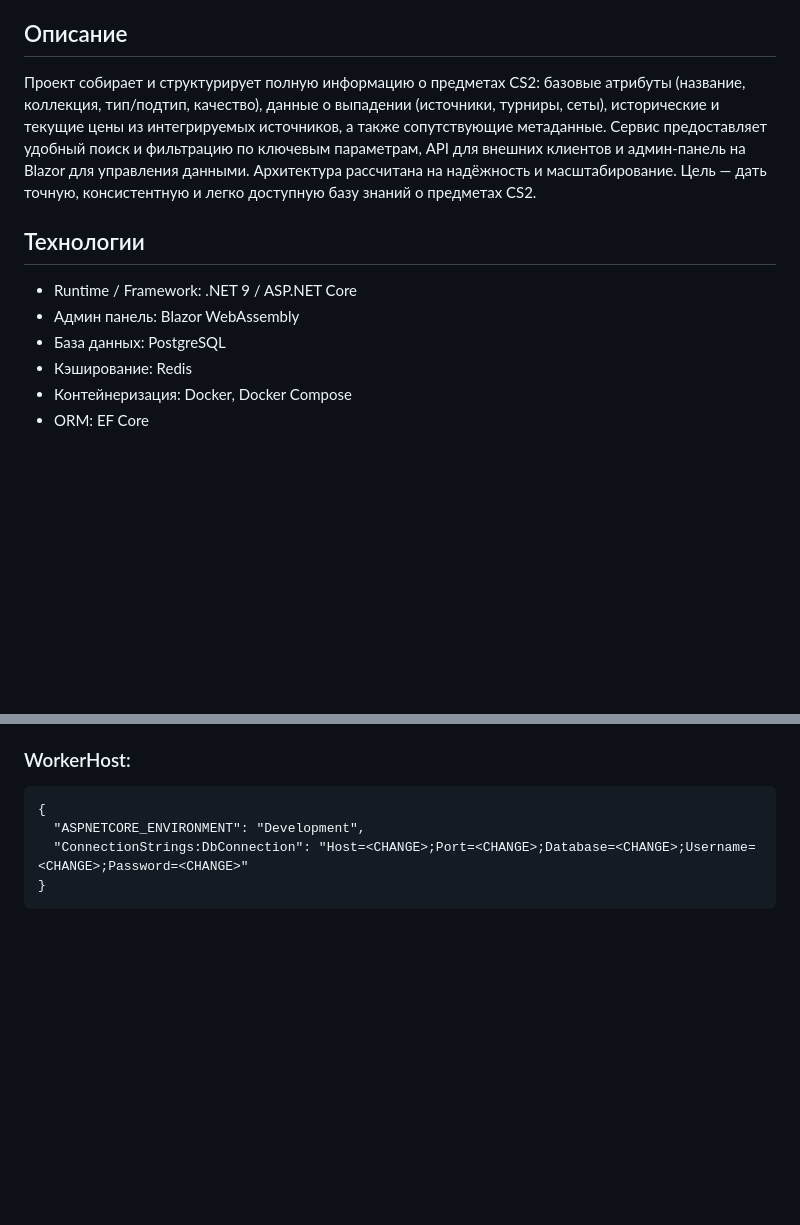
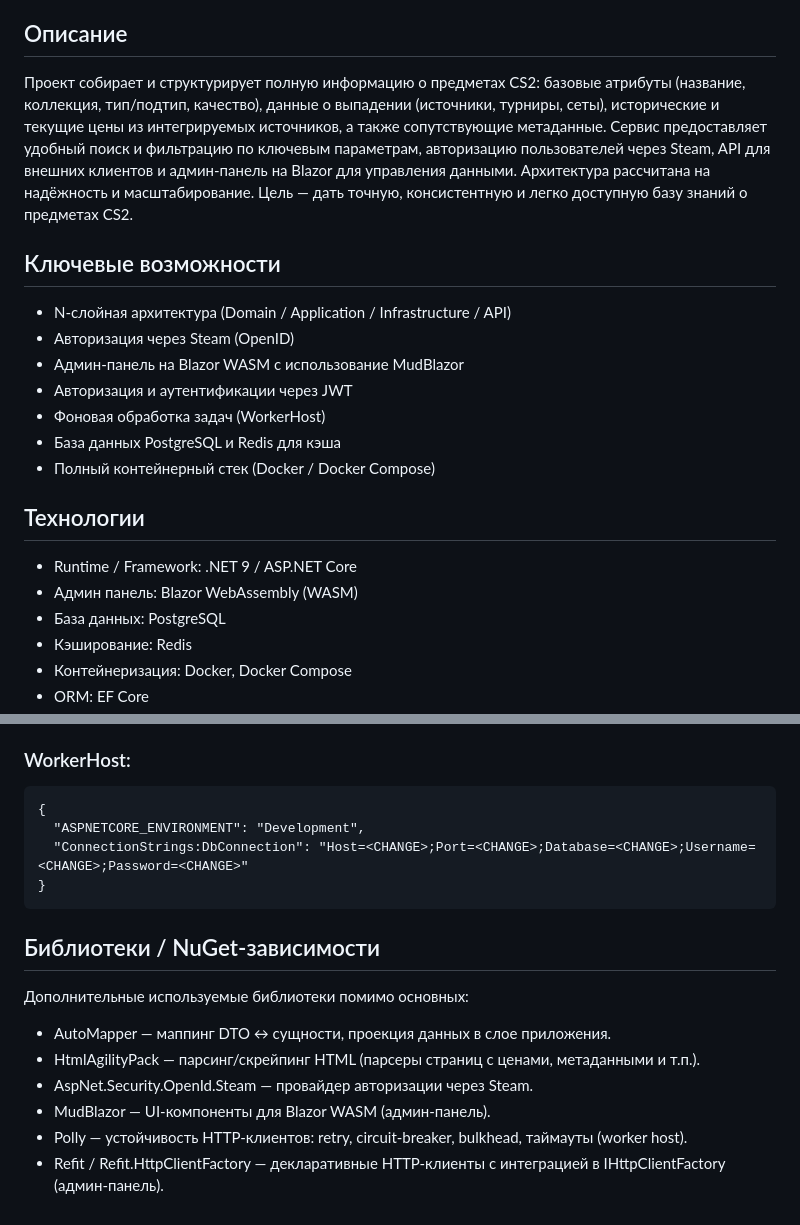
Before and after one commit to baht0/CounterStrikeItemsApi, a Markdown page: README.md, 2 parts joined by grey strips. Rendered like a GitHub page; blank space fills up the shorter version.

````diff
--- a/README.md
+++ b/README.md
@@ -2,11 +2,20 @@
 Сервис для централизованного хранения и поиска метаданных о предметах Counter-Strike 2, которые торгуются на площадке SteamCommunity: какие предметы существуют, их качества и категории, источники выпадения и актуальные цены.
 
 ## Описание
-Проект собирает и структурирует полную информацию о предметах CS2: базовые атрибуты (название, коллекция, тип/подтип, качество), данные о выпадении (источники, турниры, сеты), исторические и текущие цены из интегрируемых источников, а также сопутствующие метаданные. Сервис предоставляет удобный поиск и фильтрацию по ключевым параметрам, API для внешних клиентов и админ-панель на Blazor для управления данными. Архитектура рассчитана на надёжность и масштабирование. Цель — дать точную, консистентную и легко доступную базу знаний о предметах CS2.
+Проект собирает и структурирует полную информацию о предметах CS2: базовые атрибуты (название, коллекция, тип/подтип, качество), данные о выпадении (источники, турниры, сеты), исторические и текущие цены из интегрируемых источников, а также сопутствующие метаданные. Сервис предоставляет удобный поиск и фильтрацию по ключевым параметрам, авторизацию пользователей через Steam, API для внешних клиентов и админ-панель на Blazor для управления данными. Архитектура рассчитана на надёжность и масштабирование. Цель — дать точную, консистентную и легко доступную базу знаний о предметах CS2.
+
+## Ключевые возможности
+* N-слойная архитектура (Domain / Application / Infrastructure / API)
+* Авторизация через Steam (OpenID)
+* Админ-панель на Blazor WASM с использование MudBlazor
+* Авторизация и аутентификации через JWT
+* Фоновая обработка задач (WorkerHost)
+* База данных PostgreSQL и Redis для кэша
+* Полный контейнерный стек (Docker / Docker Compose)
 
 ## Технологии
 * Runtime / Framework: .NET 9 / ASP.NET Core
-* Админ панель: Blazor WebAssembly
+* Админ панель: Blazor WebAssembly (WASM)
 * База данных: PostgreSQL
 * Кэширование: Redis
 * Контейнеризация: Docker, Docker Compose
@@ -83,3 +92,11 @@ docker-compose up -d --build
   "ConnectionStrings:DbConnection": "Host=<CHANGE>;Port=<CHANGE>;Database=<CHANGE>;Username=<CHANGE>;Password=<CHANGE>"
 }
 ```
+## Библиотеки / NuGet-зависимости
+Дополнительные используемые библиотеки помимо основных:
+* AutoMapper — маппинг DTO ↔ сущности, проекция данных в слое приложения.
+* HtmlAgilityPack — парсинг/скрейпинг HTML (парсеры страниц с ценами, метаданными и т.п.).
+* AspNet.Security.OpenId.Steam — провайдер авторизации через Steam.
+* MudBlazor — UI-компоненты для Blazor WASM (админ-панель).
+* Polly — устойчивость HTTP-клиентов: retry, circuit-breaker, bulkhead, таймауты (worker host).
+* Refit / Refit.HttpClientFactory — декларативные HTTP-клиенты с интеграцией в IHttpClientFactory (админ-панель).
````
